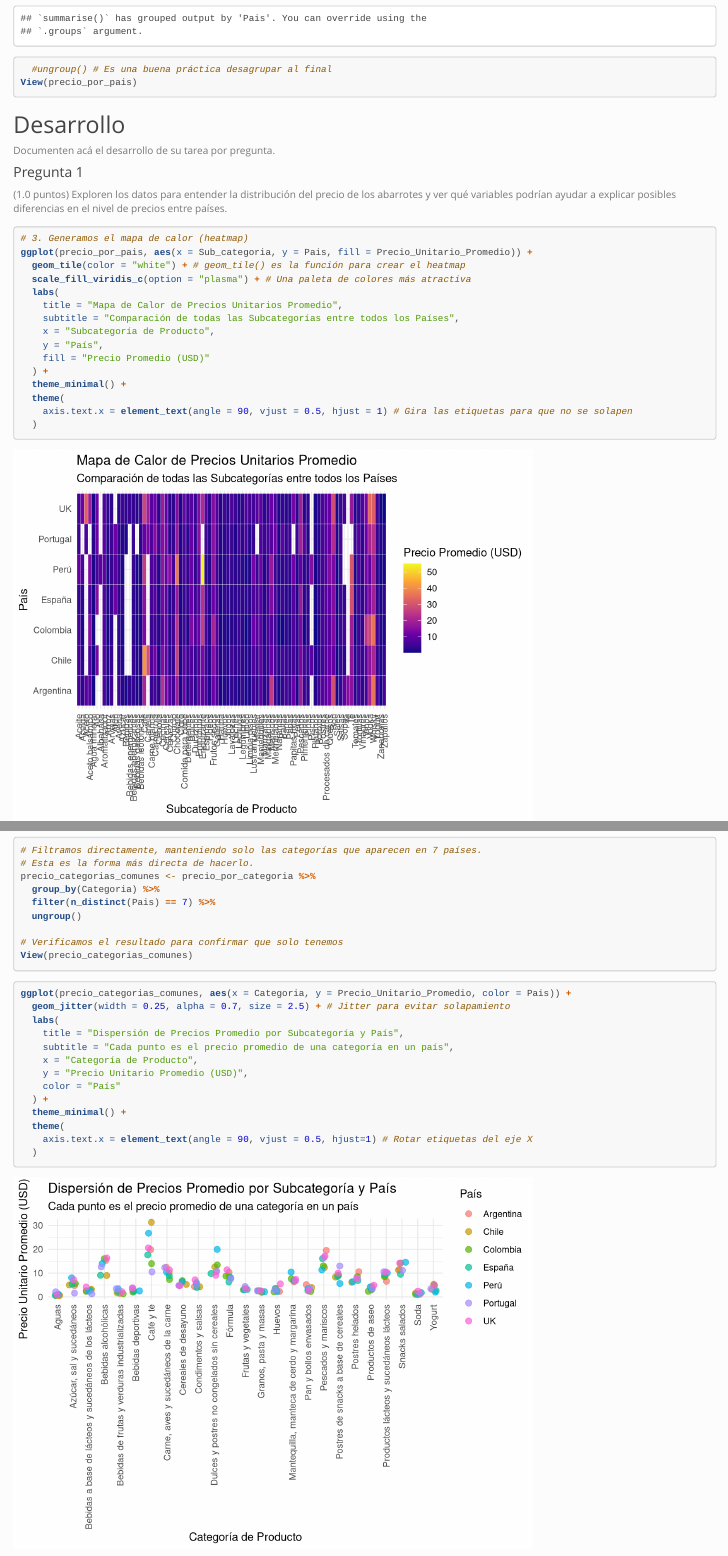
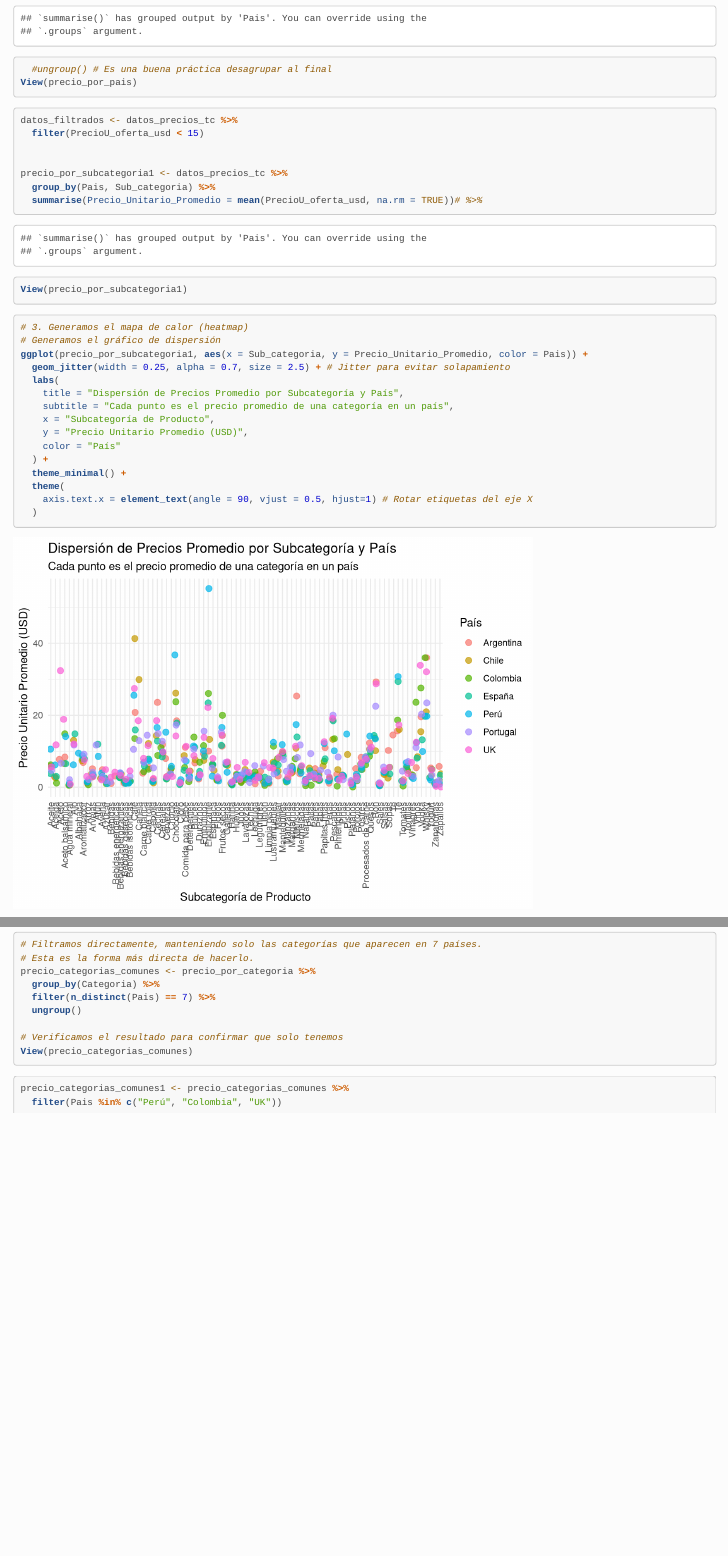
Before and after one commit to LeandroVisai/Uni, an R Markdown document (Ingenieria de marketing/Tarea1/Tarea 1 IN5162 Pri 2025.Rmd): the page in a window 1100 px wide, from 15530 px down, and a second part further down, joined at a grey line. Rendered offline with R 4.5, knitr and Pandoc, with nearby package versions; code that draws random numbers runs with fixed seeds of ours; long lines of code are wrapped.

Commit message:
Add analysis for products priced under $15 and visualize average prices by subcategory and country

````diff
--- a/Ingenieria de marketing/Tarea1/Tarea 1 IN5162 Pri 2025.Rmd
+++ b/Ingenieria de marketing/Tarea1/Tarea 1 IN5162 Pri 2025.Rmd
@@ -191,6 +191,48 @@ View(precio_por_pais)
 ```
 
 
+```{r Group by producto menos de 15 dolares}
+
+datos_filtrados <- datos_precios_tc %>%
+  filter(PrecioU_oferta_usd < 15)
+
+
+precio_por_subcategoria1 <- datos_precios_tc %>%
+  group_by(Pais, Sub_categoria) %>%
+  summarise(Precio_Unitario_Promedio = mean(PrecioU_oferta_usd, na.rm = TRUE))# %>%
+
+View(precio_por_subcategoria1)
+
+
+```
+
+
+
+```{r}
+# 3. Generamos el mapa de calor (heatmap)
+# Generamos el gráfico de dispersión
+ggplot(precio_por_subcategoria1, aes(x = Sub_categoria, y = Precio_Unitario_Promedio, color = Pais)) +
+  geom_jitter(width = 0.25, alpha = 0.7, size = 2.5) + # Jitter para evitar solapamiento
+  labs(
+    title = "Dispersión de Precios Promedio por Subcategoría y País",
+    subtitle = "Cada punto es el precio promedio de una categoría en un país",
+    x = "Subcategoría de Producto",
+    y = "Precio Unitario Promedio (USD)",
+    color = "País"
+  ) +
+  theme_minimal() +
+  theme(
+    axis.text.x = element_text(angle = 90, vjust = 0.5, hjust=1) # Rotar etiquetas del eje X
+  )
+
+
+
+
+```
+
+
+
+
 ## Desarrollo
 
 Documenten acá el desarrollo de su tarea por pregunta.
@@ -278,7 +320,11 @@ View(precio_categorias_comunes)
 
 ```{r}
 
-ggplot(precio_categorias_comunes, aes(x = Categoria, y = Precio_Unitario_Promedio, color = Pais)) +
+precio_categorias_comunes1 <- precio_categorias_comunes %>%
+  filter(Pais %in% c("Perú", "Colombia", "UK"))
+
+
+ggplot(precio_categorias_comunes1, aes(x = Categoria, y = Precio_Unitario_Promedio, color = Pais)) +
   geom_jitter(width = 0.25, alpha = 0.7, size = 2.5) + # Jitter para evitar solapamiento
   labs(
     title = "Dispersión de Precios Promedio por Subcategoría y País",
````
Also changed, not shown: Ingenieria de marketing/Tarea1/Tarea 1 IN5162 Pri 2025.Rmd (4 more changed lines).
